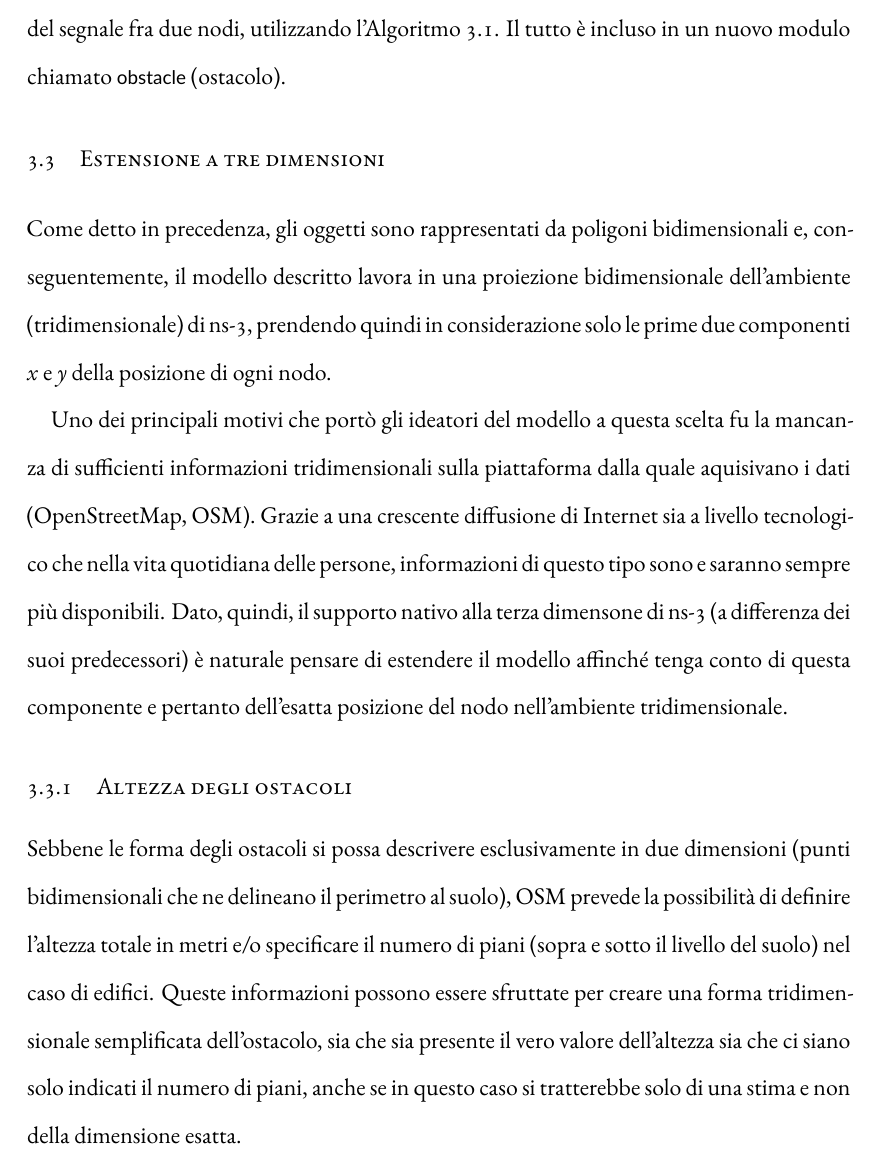
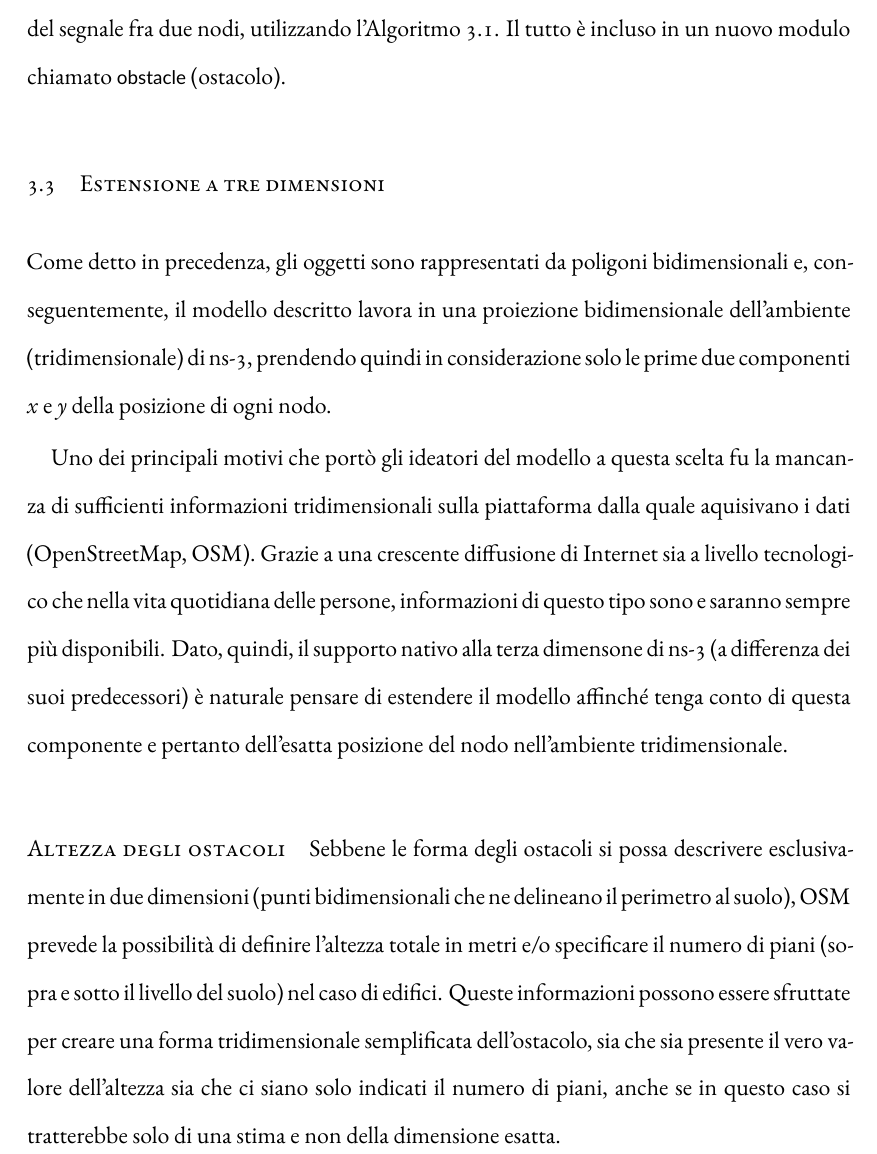
Before and after one commit to mromanelli9/master-thesis, a LaTeX thesis (doc/thesis/tesi.tex, which reads doc/thesis/chapters/modello-ostacoli.tex): part of page 35 of 67, cut so that both start at the same text. Compiled offline with XeLaTeX; a LaTeX package or settings file that is missing is left out.

Commit message:
subsection to paragraph

```diff
--- a/doc/thesis/chapters/modello-ostacoli.tex
+++ b/doc/thesis/chapters/modello-ostacoli.tex
@@ -115,7 +115,7 @@ Dato, quindi, il supporto nativo alla terza dimensone di ns-3 (a differenza dei
 è naturale pensare di estendere il modello affinché
 tenga conto di questa componente e pertanto dell'esatta posizione del nodo nell'ambiente tridimensionale.
 %
-\subsection{Altezza degli ostacoli}\label{subsec:altezza-edifici}
+\paragraph{Altezza degli ostacoli}%\label{subsec:altezza-edifici}
 Sebbene le forma degli ostacoli si possa descrivere esclusivamente in due dimensioni (punti bidimensionali che ne delineano il perimetro al suolo),
 OSM prevede la possibilità di definire l'altezza totale in metri e/o specificare il numero di piani (sopra e sotto il livello del suolo)
 nel caso di edifici.
```
Also changed, not shown: doc/thesis/chapters/modello-ostacoli.tex (2 more changed lines).
